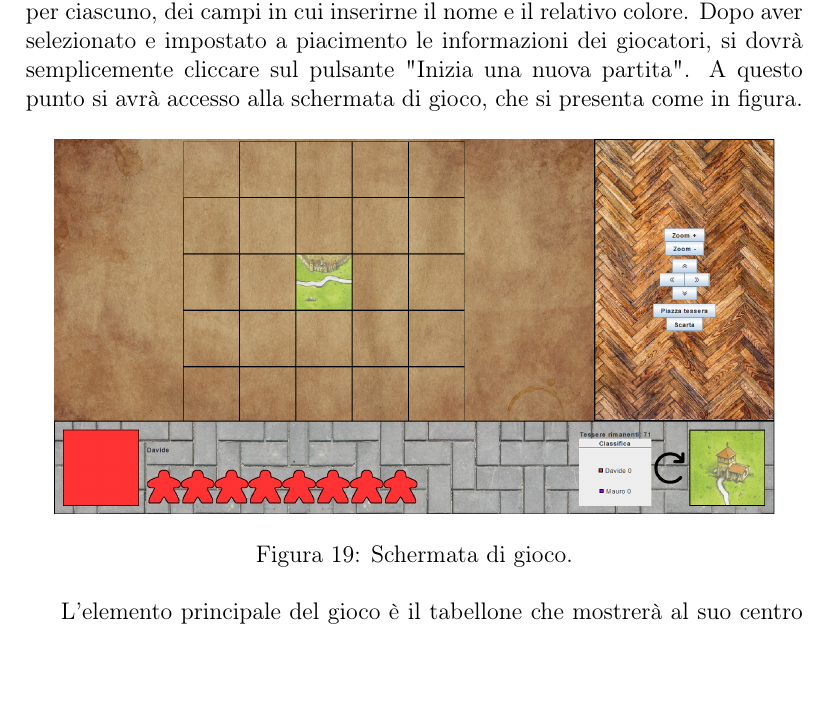
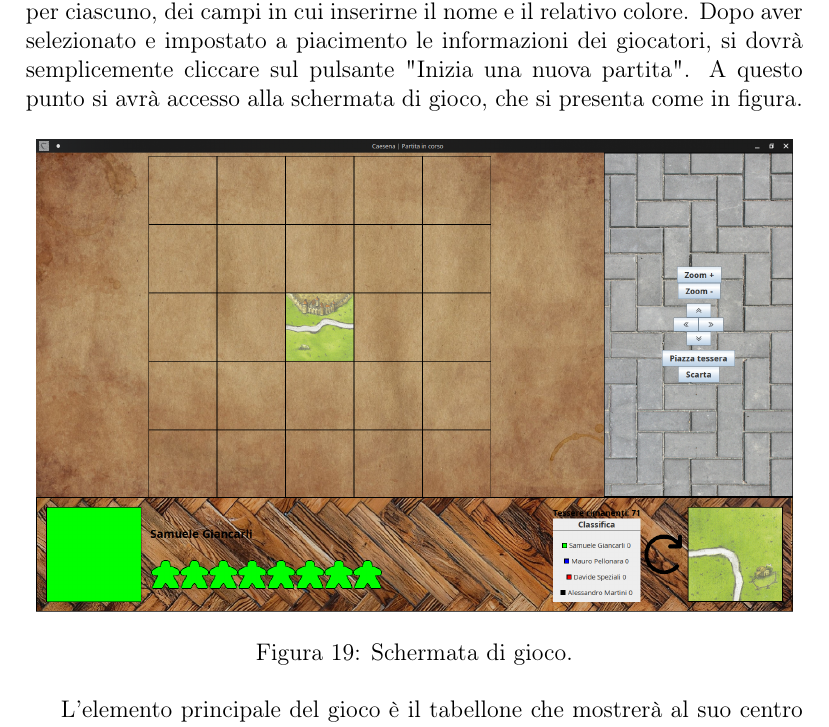
Before and after one commit to MauroPello/caesena, a LaTeX document (main.tex, which reads content/05.guida_utente.tex): part of page 32 of 36, cut so that both start at the same text, the shorter picture padded with empty space. Compiled offline with pdfLaTeX.

Commit message:
Update board image

```diff
--- a/content/05.guida_utente.tex
+++ b/content/05.guida_utente.tex
@@ -2,7 +2,7 @@
 La schermata iniziale del gioco presenta la scelta del numero di giocatori, e per ciascuno, dei campi in cui inserirne il nome e il relativo colore. Dopo aver selezionato e impostato a piacimento le informazioni dei giocatori, si dovrà semplicemente cliccare sul pulsante "Inizia una nuova partita". A questo punto si avrà accesso alla schermata di gioco, che si presenta come in figura.
 
 \begin{figure}[ht]
-    \centering\includegraphics[scale=.25]{images/board.png}
+    \centering\includegraphics[scale=.3]{images/board.png}
     \caption{Schermata di gioco.}
 \end{figure}
 
```
Also changed, not shown: images/board.png.
